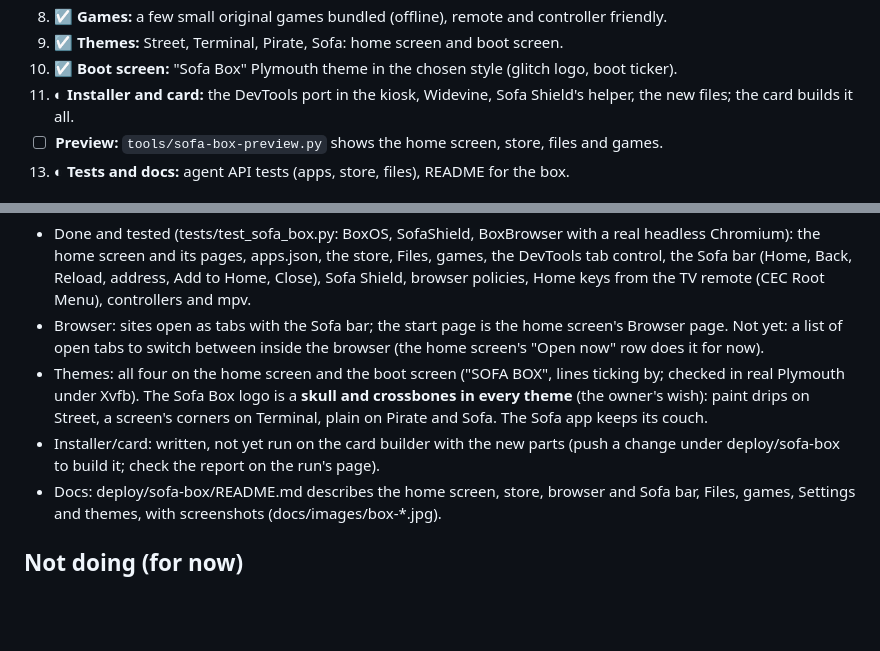
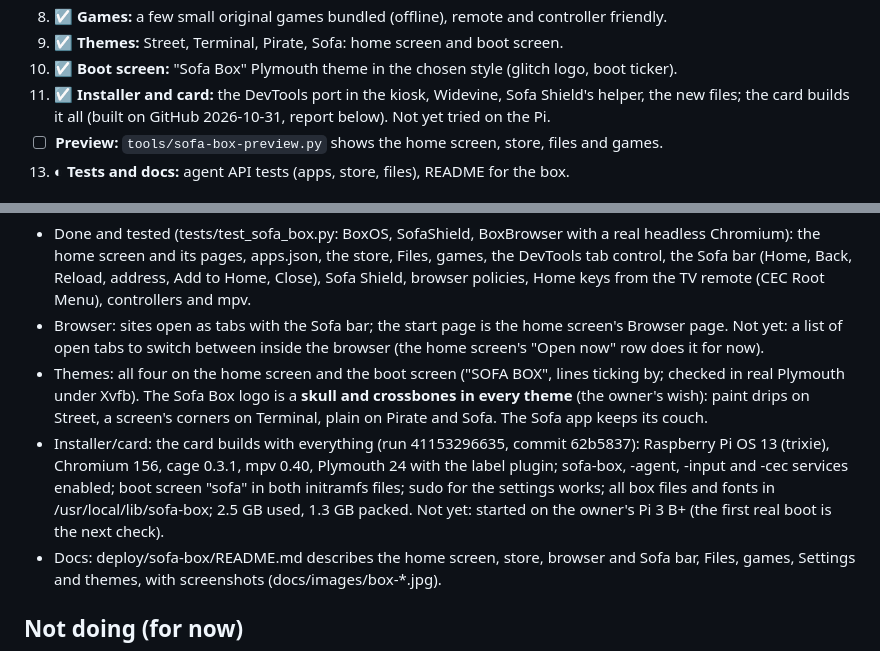
Before and after one commit to krintoxi/sofa, a Markdown page: docs/sofa-box-os.md, 2 parts joined by grey strips. GitHub-like rendering; blank space fills up the shorter version.

Commit message:
Docs: the card builds with Sofa Box OS; where things stand

```diff
--- a/docs/sofa-box-os.md
+++ b/docs/sofa-box-os.md
@@ -98,8 +98,8 @@ Private repos stay private: the box opens these at their addresses; nothing from
 8. ☑ **Games:** a few small original games bundled (offline), remote and controller friendly.
 9. ☑ **Themes:** Street, Terminal, Pirate, Sofa: home screen and boot screen.
 10. ☑ **Boot screen:** "Sofa Box" Plymouth theme in the chosen style (glitch logo, boot ticker).
-11. ◐ **Installer and card:** the DevTools port in the kiosk, Widevine, Sofa Shield's helper, the new
-   files; the card builds it all.
+11. ☑ **Installer and card:** the DevTools port in the kiosk, Widevine, Sofa Shield's helper, the new
+   files; the card builds it all (built on GitHub 2026-10-31, report below). Not yet tried on the Pi.
 12. ☐ **Preview:** `tools/sofa-box-preview.py` shows the home screen, store, files and games.
 13. ◐ **Tests and docs:** agent API tests (apps, store, files), README for the box.
 
@@ -116,8 +116,11 @@ Private repos stay private: the box opens these at their addresses; nothing from
   real Plymouth under Xvfb). The Sofa Box logo is a **skull and crossbones in every theme** (the
   owner's wish): paint drips on Street, a screen's corners on Terminal, plain on Pirate and Sofa. The
   Sofa app keeps its couch.
-- Installer/card: written, not yet run on the card builder with the new parts (push a change under
-  deploy/sofa-box to build it; check the report on the run's page).
+- Installer/card: the card builds with everything (run 41153296635, commit 62b5837): Raspberry Pi OS
+  13 (trixie), Chromium 156, cage 0.3.1, mpv 0.40, Plymouth 24 with the label plugin; sofa-box,
+  -agent, -input and -cec services enabled; boot screen "sofa" in both initramfs files; sudo for the
+  settings works; all box files and fonts in /usr/local/lib/sofa-box; 2.5 GB used, 1.3 GB packed.
+  Not yet: started on the owner's Pi 3 B+ (the first real boot is the next check).
 - Docs: deploy/sofa-box/README.md describes the home screen, store, browser and Sofa bar, Files,
   games, Settings and themes, with screenshots (docs/images/box-*.jpg).
 
```
Also changed, not shown: docs/HANDOFF.md (+4 -3 lines).
